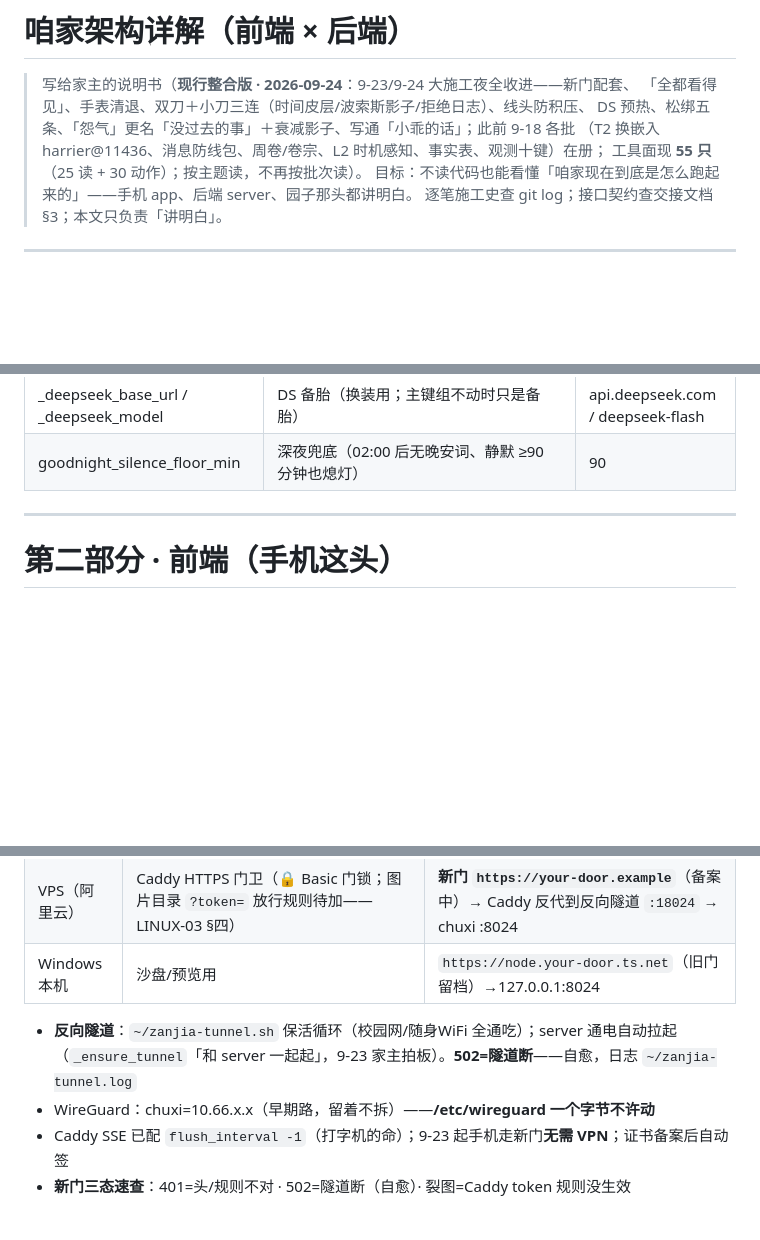
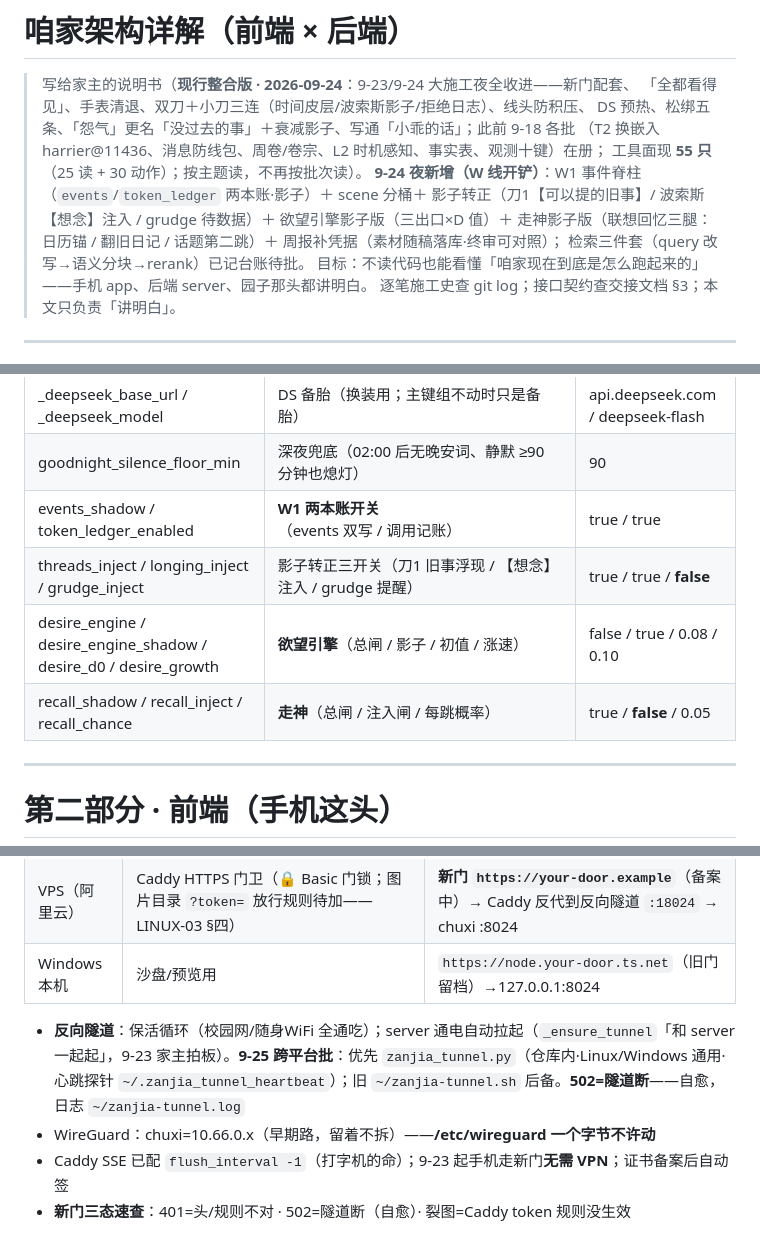
Before and after one commit to chuxi0217/Linning-with-Zhu, a Markdown page: docs/咱家架构详解（前端×后端）.md, 3 parts joined by grey strips. Rendered like a GitHub page; blank space fills up the shorter version.

```diff
--- a/docs/咱家架构详解（前端×后端）.md
+++ b/docs/咱家架构详解（前端×后端）.md
@@ -5,6 +5,10 @@
 > DS 预热、松绑五条、「怨气」更名「没过去的事」＋衰减影子、写通「小乖的话」；此前 9-18 各批
 > （T2 换嵌入 harrier@11436、消息防线包、周卷/卷宗、L2 时机感知、事实表、观测十键）在册；
 > 工具面现 **55 只**（25 读 + 30 动作）；按主题读，不再按批次读）。
+> **9-24 夜新增（W 线开铲）**：W1 事件脊柱（`events`/`token_ledger` 两本账·影子）＋ scene 分桶＋
+> 影子转正（刀1【可以提的旧事】/ 波索斯【想念】注入 / grudge 待数据）＋ 欲望引擎影子版（三出口×D 值）＋
+> 走神影子版（联想回忆三腿：日历锚 / 翻旧日记 / 话题第二跳）＋ 周报补凭据（素材随稿落库·终审可对照）；
+> 检索三件套（query 改写→语义分块→rerank）已记台账待批。
 > 目标：不读代码也能看懂「咱家现在到底是怎么跑起来的」——手机 app、后端 server、园子那头都讲明白。
 > 逐笔施工史查 git log；接口契约查交接文档 §3；本文只负责「讲明白」。
 
@@ -463,6 +499,10 @@ harrier 是 query-side 指令型：**入库直嵌、查询侧自动加 `Instruct
 | grudge_half_life_h | 「没过去的事」衰减影子半衰期（小时；0=关，连影子都不求值） | **72**（影子期开跑） |
 | _deepseek_base_url / _deepseek_model | DS 备胎（换装用；主键组不动时只是备胎） | api.deepseek.com / deepseek-flash |
 | goodnight_silence_floor_min | 深夜兜底（02:00 后无晚安词、静默 ≥90 分钟也熄灯） | 90 |
+| events_shadow / token_ledger_enabled | **W1 两本账开关**（events 双写 / 调用记账） | true / true |
+| threads_inject / longing_inject / grudge_inject | 影子转正三开关（刀1 旧事浮现 / 【想念】注入 / grudge 提醒） | true / true / **false** |
+| desire_engine / desire_engine_shadow / desire_d0 / desire_growth | **欲望引擎**（总闸 / 影子 / 初值 / 涨速） | false / true / 0.08 / 0.10 |
+| recall_shadow / recall_inject / recall_chance | **走神**（总闸 / 注入闸 / 每跳概率） | true / **false** / 0.05 |
 
 ---
 
@@ -589,8 +629,8 @@ harrier 是 query-side 指令型：**入库直嵌、查询侧自动加 `Instruct
 | VPS（阿里云） | Caddy HTTPS 门卫（🔒 Basic 门锁；图片目录 `?token=` 放行规则待加——LINUX-03 §四） | **新门 `https://your-door.example`**（备案中）→ Caddy 反代到反向隧道 `:18024` → chuxi :8024 |
 | Windows 本机 | 沙盘/预览用 | `https://node.your-door.ts.net`（旧门留档）→127.0.0.1:8024 |
 
-- **反向隧道**：`~/zanjia-tunnel.sh` 保活循环（校园网/随身WiFi 全通吃）；server 通电自动拉起（`_ensure_tunnel`「和 server 一起起」，9-23 家主拍板）。**502=隧道断**——自愈，日志 `~/zanjia-tunnel.log`
-- WireGuard：chuxi=10.66.x.x（早期路，留着不拆）——**/etc/wireguard 一个字节不许动**
+- **反向隧道**：保活循环（校园网/随身WiFi 全通吃）；server 通电自动拉起（`_ensure_tunnel`「和 server 一起起」，9-23 家主拍板）。**9-25 跨平台批**：优先 `zanjia_tunnel.py`（仓库内·Linux/Windows 通用·心跳探针 `~/.zanjia_tunnel_heartbeat`）；旧 `~/zanjia-tunnel.sh` 后备。**502=隧道断**——自愈，日志 `~/zanjia-tunnel.log`
+- WireGuard：chuxi=10.66.0.x（早期路，留着不拆）——**/etc/wireguard 一个字节不许动**
 - Caddy SSE 已配 `flush_interval -1`（打字机的命）；9-23 起手机走新门**无需 VPN**；证书备案后自动签
 - **新门三态速查**：401=头/规则不对 · 502=隧道断（自愈）· 裂图=Caddy token 规则没生效
 
```
Also changed, not shown: other parts of docs/咱家架构详解（前端×后端）.md (+50 -21 lines).
